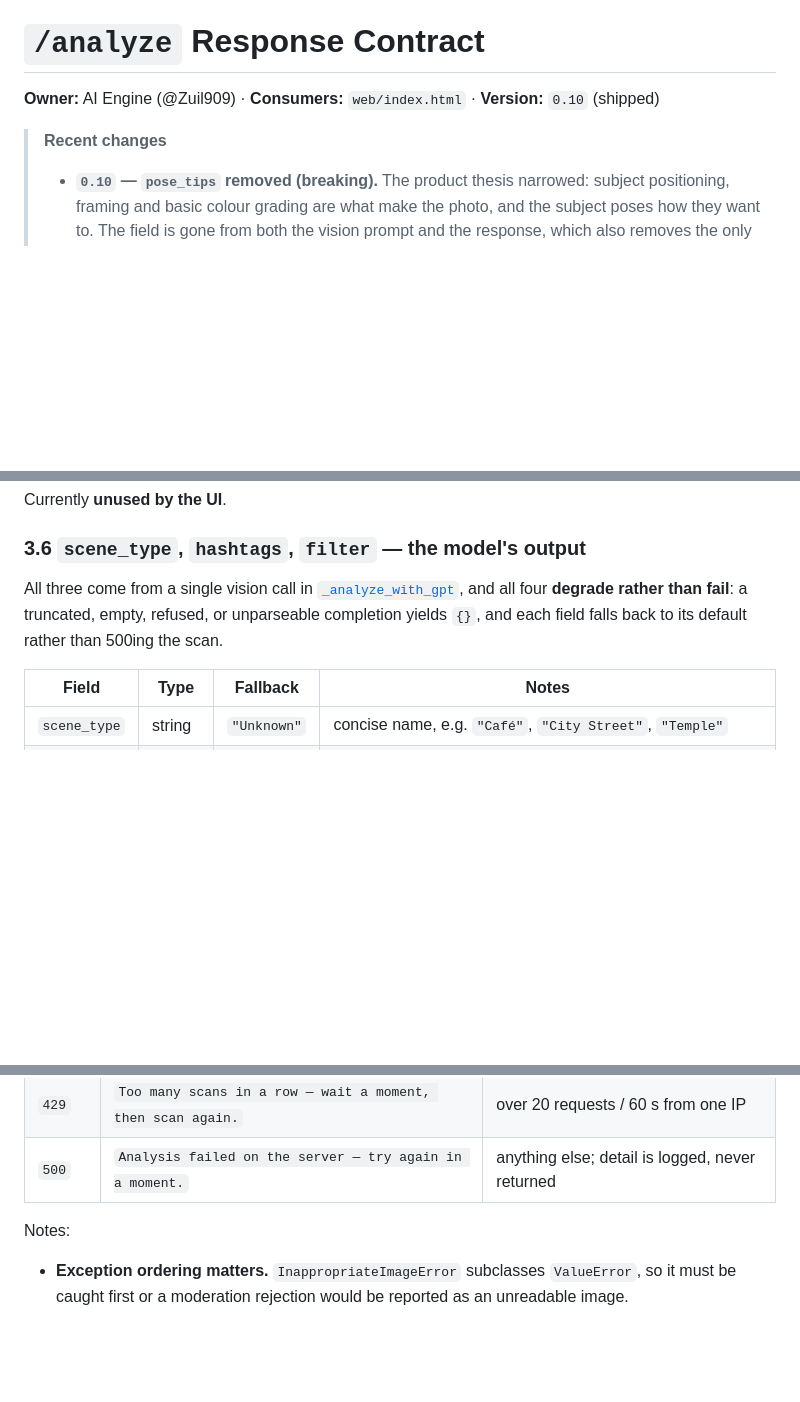
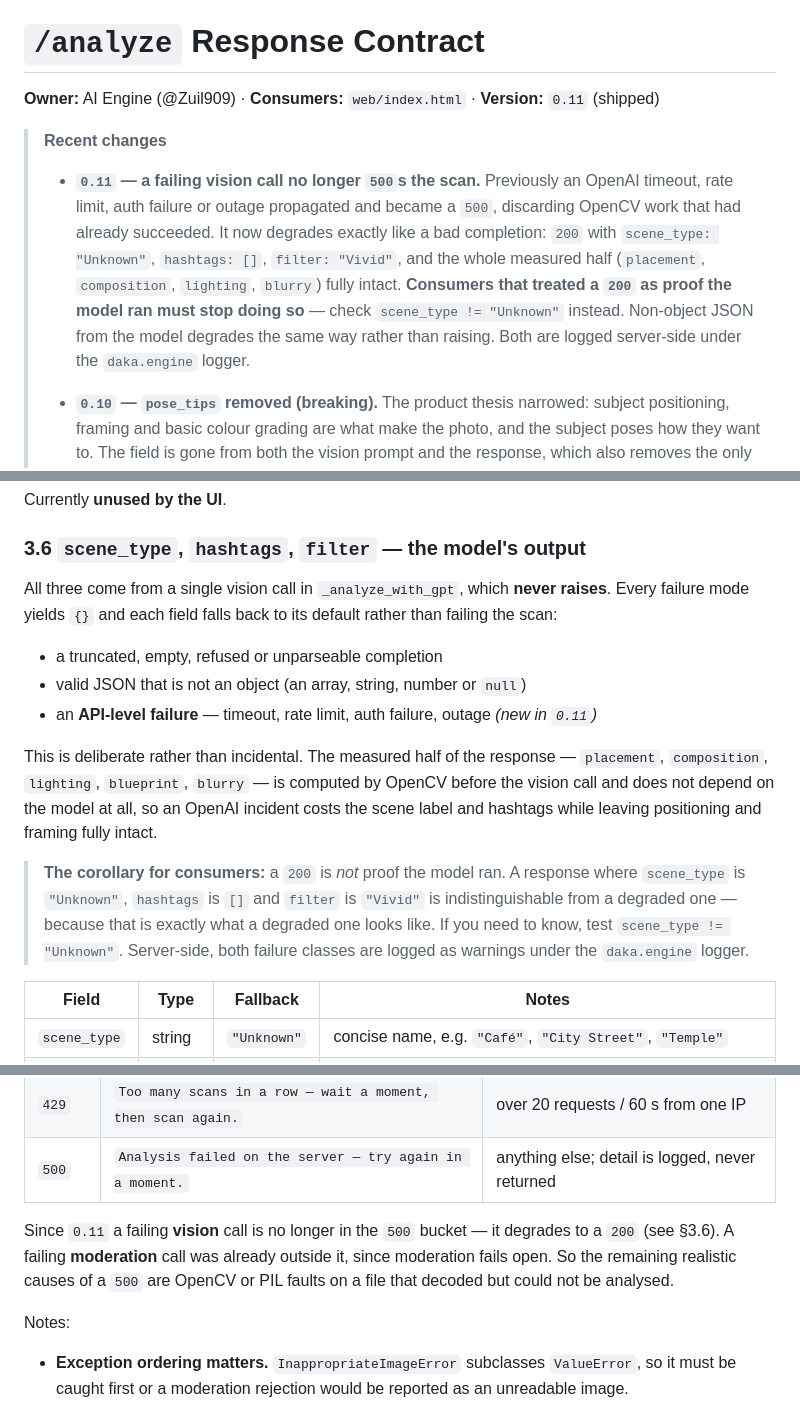
Before and after one commit to jonafanfan/daka-ai, a Markdown page: CONTRACT.md, 3 parts joined by grey strips. Rendered like a GitHub page; blank space fills up the shorter version.

Commit message:
Document the 0.11 degradation behaviour in the contract
A failing vision call now returns 200 with defaults instead of 500, which
is observable to consumers: a 200 is no longer proof the model ran. Spells
out the three failure classes that yield {}, why the split exists (the
OpenCV half never needed the model), and the scene_type != "Unknown" check
for consumers that care. Also narrows what the 500 row actually covers.

Co-Authored-By: Claude Opus 5 (1M context) <noreply@anthropic.com>

```diff
--- a/CONTRACT.md
+++ b/CONTRACT.md
@@ -1,8 +1,17 @@
 # `/analyze` Response Contract
 
-**Owner:** AI Engine (@Zuil909) · **Consumers:** `web/index.html` · **Version:** `0.10` (shipped)
+**Owner:** AI Engine (@Zuil909) · **Consumers:** `web/index.html` · **Version:** `0.11` (shipped)
 
 > **Recent changes**
+>
+> - **`0.11` — a failing vision call no longer `500`s the scan.** Previously an OpenAI timeout,
+>   rate limit, auth failure or outage propagated and became a `500`, discarding OpenCV work that
+>   had already succeeded. It now degrades exactly like a bad completion: `200` with
+>   `scene_type: "Unknown"`, `hashtags: []`, `filter: "Vivid"`, and the whole measured half
+>   (`placement`, `composition`, `lighting`, `blurry`) fully intact. **Consumers that treated a
+>   `200` as proof the model ran must stop doing so** — check `scene_type != "Unknown"` instead.
+>   Non-object JSON from the model degrades the same way rather than raising. Both are logged
+>   server-side under the `daka.engine` logger.
 >
 > - **`0.10` — `pose_tips` removed (breaking).** The product thesis narrowed: subject positioning,
 >   framing and basic colour grading are what make the photo, and the subject poses how they want
@@ -164,10 +173,23 @@ Currently **unused by the UI**.
 
 ### 3.6 `scene_type`, `hashtags`, `filter` — the model's output
 
-All three come from a single vision call in
-[`_analyze_with_gpt`](scene_analysis.py#L128-L163), and all four **degrade rather than fail**: a
-truncated, empty, refused, or unparseable completion yields `{}`, and each field falls back to its
-default rather than 500ing the scan.
+All three come from a single vision call in `_analyze_with_gpt`, which **never raises**. Every
+failure mode yields `{}` and each field falls back to its default rather than failing the scan:
+
+- a truncated, empty, refused or unparseable completion
+- valid JSON that is not an object (an array, string, number or `null`)
+- an **API-level failure** — timeout, rate limit, auth failure, outage *(new in `0.11`)*
+
+This is deliberate rather than incidental. The measured half of the response — `placement`,
+`composition`, `lighting`, `blueprint`, `blurry` — is computed by OpenCV before the vision call and
+does not depend on the model at all, so an OpenAI incident costs the scene label and hashtags while
+leaving positioning and framing fully intact.
+
+> **The corollary for consumers:** a `200` is *not* proof the model ran. A response where
+> `scene_type` is `"Unknown"`, `hashtags` is `[]` and `filter` is `"Vivid"` is indistinguishable
+> from a degraded one — because that is exactly what a degraded one looks like. If you need to
+> know, test `scene_type != "Unknown"`. Server-side, both failure classes are logged as warnings
+> under the `daka.engine` logger.
 
 | Field | Type | Fallback | Notes |
 |---|---|---|---|
@@ -206,6 +228,11 @@ show the user verbatim.
 | `415` | `That file isn't a supported image — use a JPEG, PNG or WebP.` | `content_type` outside the allow-list |
 | `429` | `Too many scans in a row — wait a moment, then scan again.` | over 20 requests / 60 s from one IP |
 | `500` | `Analysis failed on the server — try again in a moment.` | anything else; detail is logged, never returned |
+
+Since `0.11` a failing **vision** call is no longer in the `500` bucket — it degrades to a `200`
+(see §3.6). A failing **moderation** call was already outside it, since moderation fails open. So
+the remaining realistic causes of a `500` are OpenCV or PIL faults on a file that decoded but could
+not be analysed.
 
 Notes:
 
```
